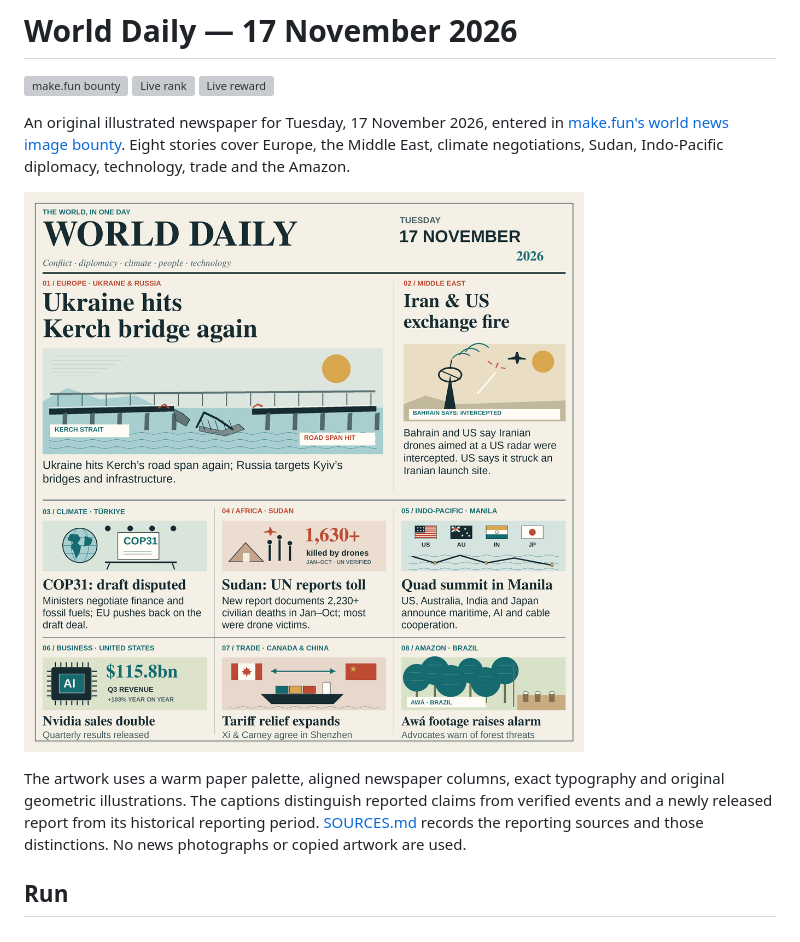
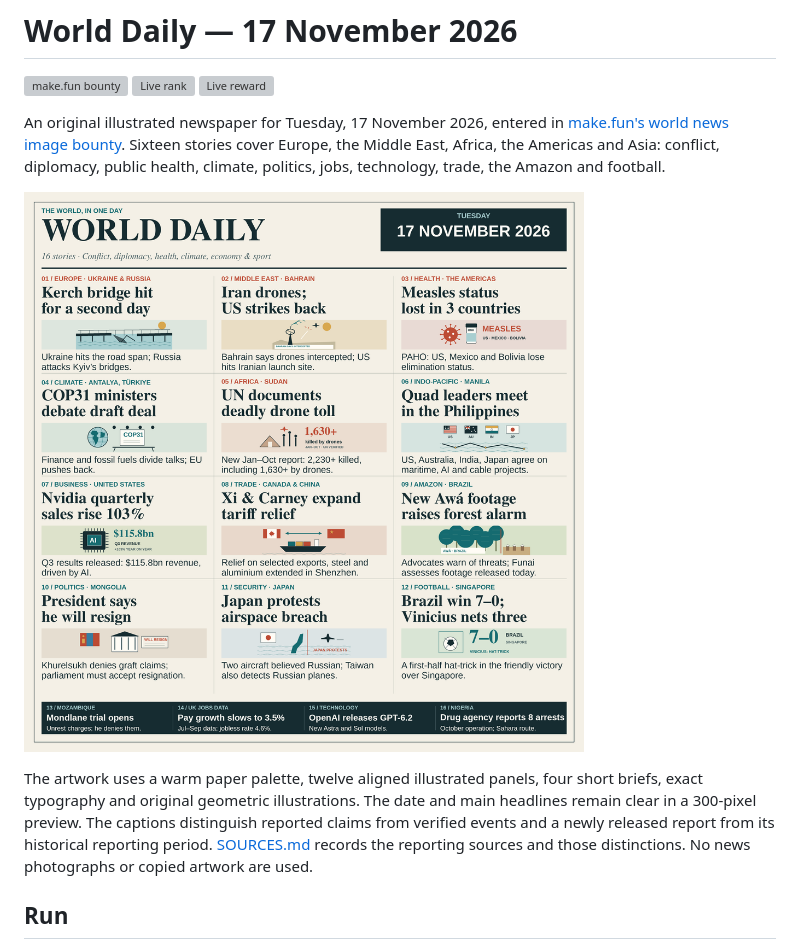
Before and after one commit to Dev-MiMi/-world-news-2026-11-17, a Markdown page: README.md, the part around the change. Drawn GitHub-style; pictures changed too: entry.png; grey boxes are pictures that could not be loaded.

Commit message:
Broaden daily front page to sixteen sourced stories

```diff
--- a/README.md
+++ b/README.md
@@ -6,13 +6,15 @@
 
 An original illustrated newspaper for Tuesday, 17 November 2026, entered in
 [make.fun's world news image bounty](https://make.fun/bounty/news-image-20261117).
-Eight stories cover Europe, the Middle East, climate negotiations, Sudan,
-Indo-Pacific diplomacy, technology, trade and the Amazon.
+Sixteen stories cover Europe, the Middle East, Africa, the Americas and Asia:
+conflict, diplomacy, public health, climate, politics, jobs, technology, trade,
+the Amazon and football.
 
 ![World Daily news illustration](entry.png)
 
-The artwork uses a warm paper palette, aligned newspaper columns, exact
-typography and original geometric illustrations. The captions distinguish
+The artwork uses a warm paper palette, twelve aligned illustrated panels,
+four short briefs, exact typography and original geometric illustrations.
+The date and main headlines remain clear in a 300-pixel preview. The captions distinguish
 reported claims from verified events and a newly released report from its
 historical reporting period. [SOURCES.md](SOURCES.md) records the reporting
 sources and those distinctions. No news photographs or copied artwork are used.
```
Also changed, not shown: SOURCES.md (+57 -2 lines), 1 other file.
